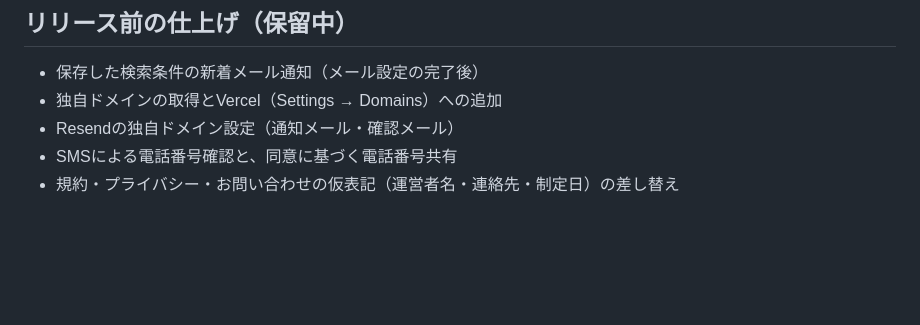
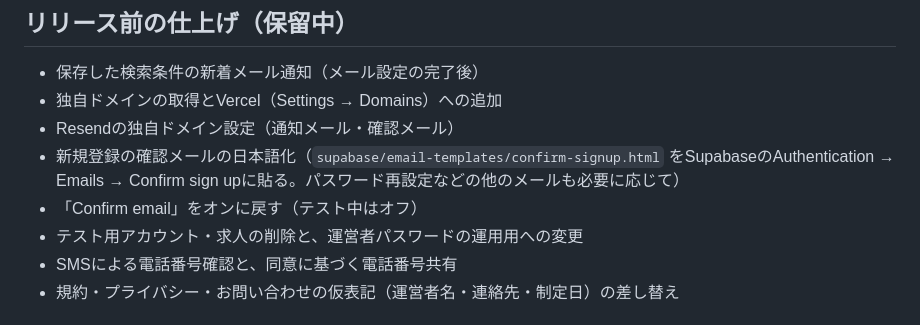
Before and after one commit to ruiruiruiii001-web/blue-matching, a Markdown page: README.md, the part around the change. GitHub-like rendering; blank space fills up the shorter version.

Commit message:
Add email template and test cleanup to release checklist
Co-authored-by: Copilot <223556219+Copilot@users.noreply.github.com>

```diff
--- a/README.md
+++ b/README.md
@@ -40,6 +40,9 @@
 - 保存した検索条件の新着メール通知（メール設定の完了後）
 - 独自ドメインの取得とVercel（Settings → Domains）への追加
 - Resendの独自ドメイン設定（通知メール・確認メール）
+- 新規登録の確認メールの日本語化（`supabase/email-templates/confirm-signup.html` をSupabaseのAuthentication → Emails → Confirm sign upに貼る。パスワード再設定などの他のメールも必要に応じて）
+- 「Confirm email」をオンに戻す（テスト中はオフ）
+- テスト用アカウント・求人の削除と、運営者パスワードの運用用への変更
 - SMSによる電話番号確認と、同意に基づく電話番号共有
 - 規約・プライバシー・お問い合わせの仮表記（運営者名・連絡先・制定日）の差し替え
 
```
